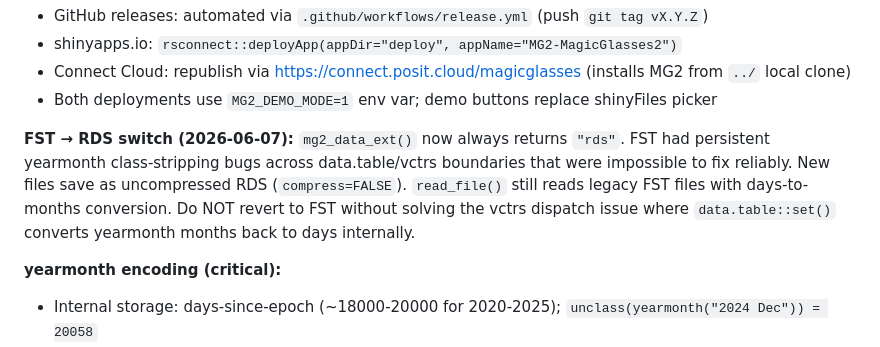
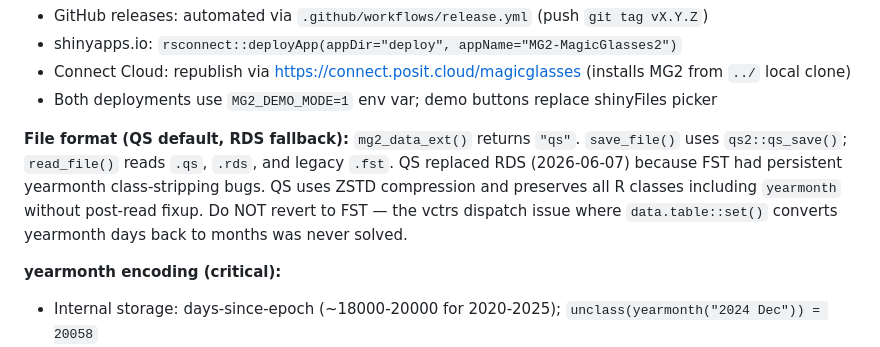
Before and after one commit to jpainter/MG2, a Markdown page: CLAUDE.md, the part around the change. Rendered like a GitHub page.

Commit message:
CLAUDE.md: update file format note from rds to qs (qs2 default)
The FST->RDS note was stale. mg2_data_ext() now returns 'qs'; qs2 is
the default serializer. Updated to reflect current save_file/read_file
behavior and preserve the FST revert warning.

Co-Authored-By: Claude Sonnet 4.6 <noreply@anthropic.com>

```diff
--- a/CLAUDE.md
+++ b/CLAUDE.md
@@ -169,12 +169,12 @@ Evaluation → Burden Estimate (dev) → AI Assistant (dev)
 - Connect Cloud: republish via https://connect.posit.cloud/magicglasses (installs MG2 from `../` local clone)
 - Both deployments use `MG2_DEMO_MODE=1` env var; demo buttons replace shinyFiles picker
 
-**FST → RDS switch (2026-06-07):**
-`mg2_data_ext()` now always returns `"rds"`. FST had persistent yearmonth class-stripping
-bugs across data.table/vctrs boundaries that were impossible to fix reliably. New files
-save as uncompressed RDS (`compress=FALSE`). `read_file()` still reads legacy FST files
-with days-to-months conversion. Do NOT revert to FST without solving the vctrs dispatch
-issue where `data.table::set()` converts yearmonth months back to days internally.
+**File format (QS default, RDS fallback):**
+`mg2_data_ext()` returns `"qs"`. `save_file()` uses `qs2::qs_save()`; `read_file()` reads
+`.qs`, `.rds`, and legacy `.fst`. QS replaced RDS (2026-06-07) because FST had persistent
+yearmonth class-stripping bugs. QS uses ZSTD compression and preserves all R classes
+including `yearmonth` without post-read fixup. Do NOT revert to FST — the vctrs dispatch
+issue where `data.table::set()` converts yearmonth days back to months was never solved.
 
 **yearmonth encoding (critical):**
 - Internal storage: days-since-epoch (~18000-20000 for 2020-2025); `unclass(yearmonth("2024 Dec")) = 20058`
```
